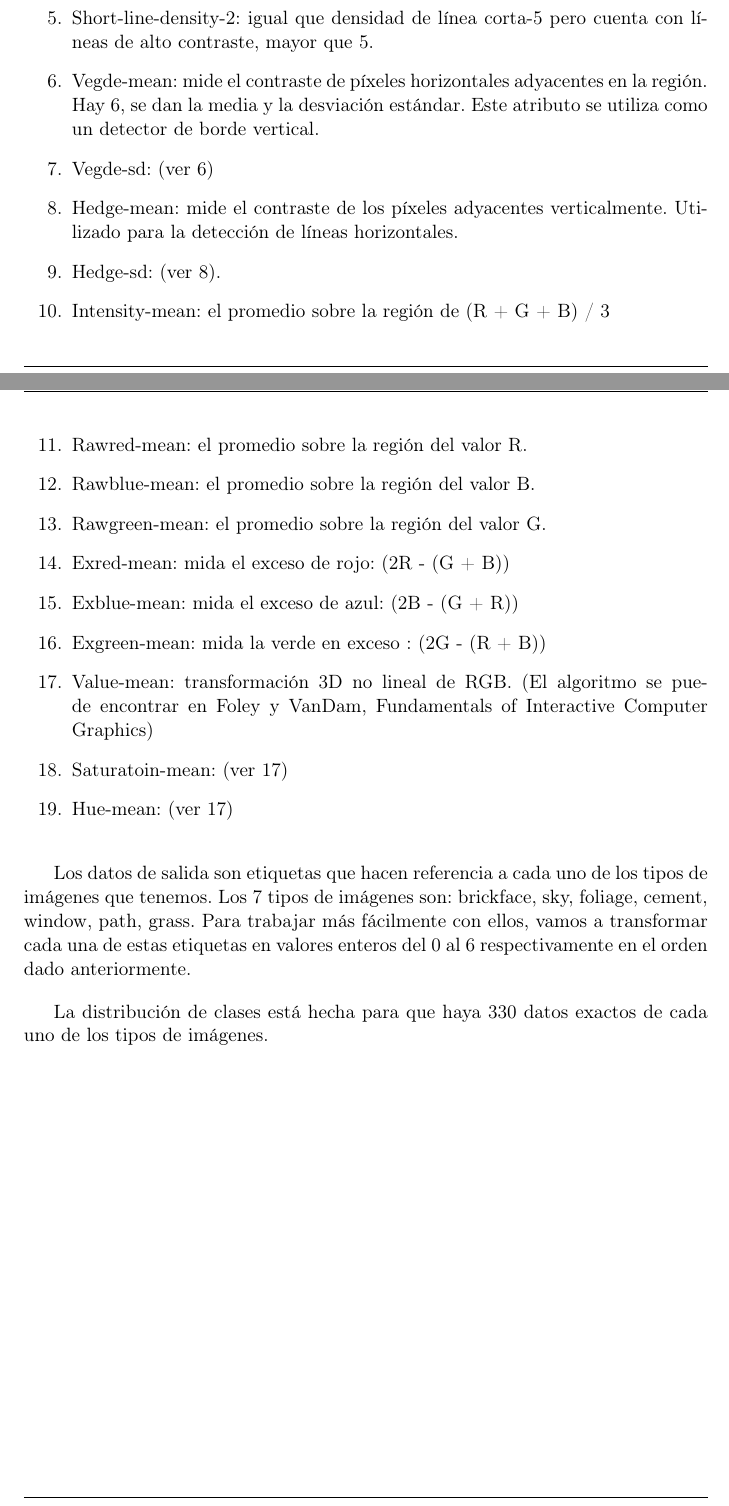
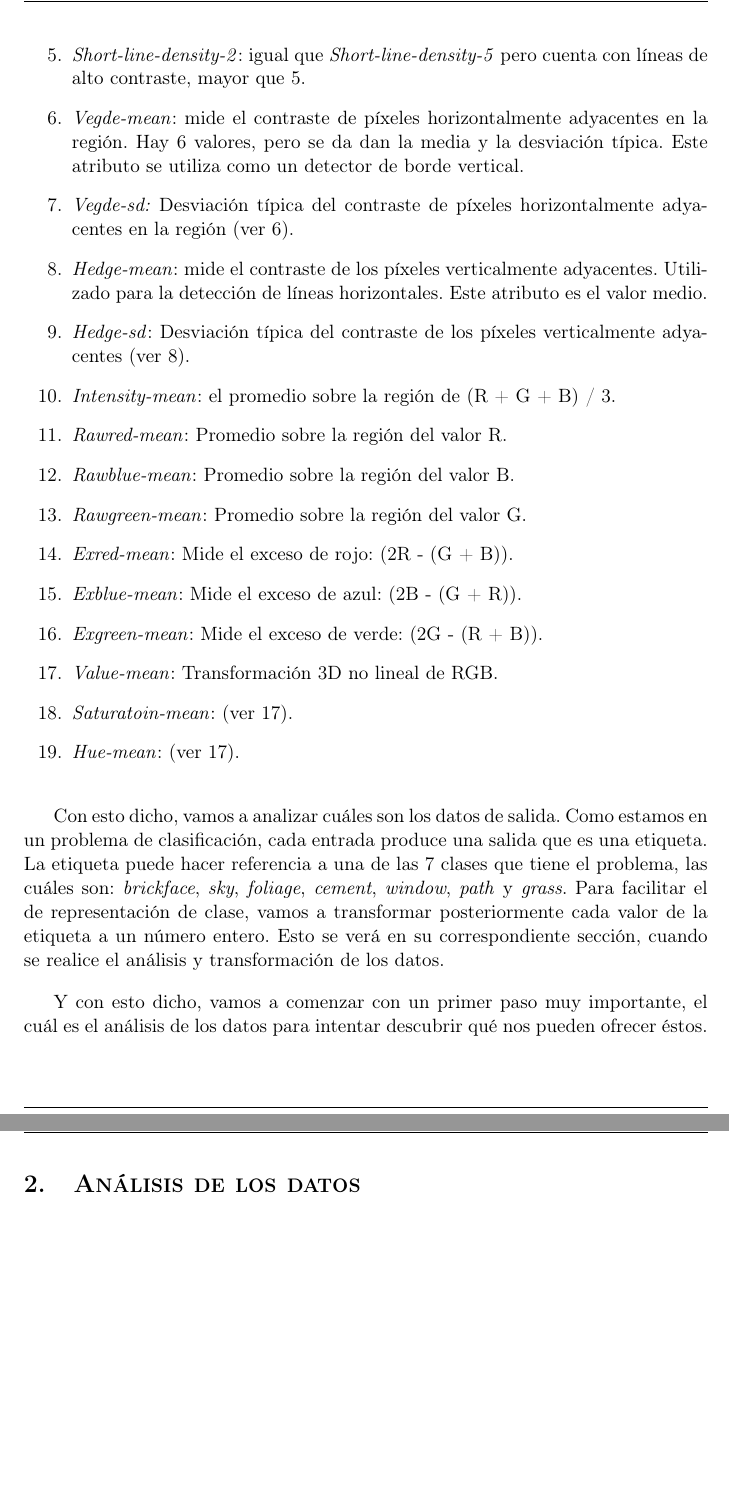
Before and after one commit to Vol0kin/aa-proyecto, a LaTeX document (doc/memoria.tex): two parts of pages 3 and 4 of 5 before the commit and two parts of pages 4 and 5 of 6 after it, joined at a grey line, cut so that both start at the same text, the shorter picture padded with empty space. Compiled offline with pdfLaTeX.

Commit message:
Updated problem description.

```diff
--- a/doc/memoria.tex
+++ b/doc/memoria.tex
@@ -94,15 +106,0 @@ Veamos ahora a qué pertenece cada una de las 19 características mencionadas an
-	\item Short-line-density-2: igual que densidad de línea corta-5 pero cuenta con líneas de alto contraste, mayor que 5.
-	\item Vegde-mean: mide el contraste de píxeles horizontales adyacentes en la región. Hay 6, se dan la media y la desviación estándar. Este atributo se utiliza como un detector de borde vertical.
-	\item Vegde-sd: (ver 6)
-	\item Hedge-mean: mide el contraste de los píxeles adyacentes verticalmente. Utilizado para la detección de líneas horizontales.
-	\item Hedge-sd: (ver 8).
-	\item Intensity-mean: el promedio sobre la región de (R + G + B) / 3
-	\item Rawred-mean: el promedio sobre la región del valor R.
-	\item Rawblue-mean: el promedio sobre la región del valor B.
-	\item Rawgreen-mean: el promedio sobre la región del valor G.
-	\item Exred-mean: mida el exceso de rojo: (2R - (G + B))
-	\item Exblue-mean: mida el exceso de azul: (2B - (G + R))
-	\item Exgreen-mean: mida la verde en exceso : (2G - (R + B))
-	\item Value-mean: transformación 3D no lineal de RGB. (El algoritmo se puede encontrar en Foley y VanDam, Fundamentals of Interactive Computer Graphics)
-	\item Saturatoin-mean: (ver 17)
-	\item Hue-mean: (ver 17)
@@ -109,9 +112,35 @@ Veamos ahora a qué pertenece cada una de las 19 características mencionadas an
+	\item \textit{Short-line-density-2}: igual que \textit{Short-line-density-5} pero cuenta con líneas de alto contraste,
+	mayor que 5.
+	\item \label{it:vegde} \textit{Vegde-mean}: mide el contraste de píxeles horizontalmente adyacentes en la región. Hay 6 valores,
+	pero se da dan la media y la desviación típica. Este atributo se utiliza como un detector de borde vertical.
+	\item \textit{Vegde-sd:} Desviación típica del contraste de píxeles horizontalmente adyacentes en la región (ver \ref{it:vegde}).
+	\item \label{it:hedge} \textit{Hedge-mean}: mide el contraste de los píxeles verticalmente adyacentes.
+	Utilizado para la detección de líneas horizontales. Este atributo es el valor medio.
+	\item \textit{Hedge-sd}: Desviación típica del contraste de los píxeles verticalmente adyacentes (ver \ref{it:hedge}).
+	\item \textit{Intensity-mean}: el promedio sobre la región de (R + G + B) / 3.
+	\item \textit{Rawred-mean}: Promedio sobre la región del valor R.
+	\item \textit{Rawblue-mean}: Promedio sobre la región del valor B.
+	\item \textit{Rawgreen-mean}: Promedio sobre la región del valor G.
+	\item \textit{Exred-mean}: Mide el exceso de rojo: (2R - (G + B)).
+	\item \textit{Exblue-mean}: Mide el exceso de azul: (2B - (G + R)).
+	\item \textit{Exgreen-mean}: Mide el exceso de verde: (2G - (R + B)).
+	\item \label{it:value} \textit{Value-mean}: Transformación 3D no lineal de RGB.
+	\item \textit{Saturatoin-mean}: (ver \ref{it:value}).
+	\item \textit{Hue-mean}: (ver \ref{it:value}).
 \end{enumerate}
 
-Los datos de salida son etiquetas que hacen referencia a cada uno de los tipos de imágenes que tenemos. Los 7 tipos de imágenes son: brickface, sky, foliage, cement, window, path, grass. Para trabajar más fácilmente con ellos, vamos a transformar cada una de estas etiquetas en valores enteros del 0 al 6 respectivamente en el orden dado anteriormente.
+Con esto dicho, vamos a analizar cuáles son los datos de salida. Como estamos en un problema de clasificación, cada entrada
+produce una salida que es una etiqueta. La etiqueta puede hacer referencia a una de las 7 clases que tiene el problema, las cuáles
+son: \textit{brickface}, \textit{sky}, \textit{foliage}, \textit{cement}, \textit{window}, \textit{path} y \textit{grass}.
+Para facilitar el de representación de clase, vamos a transformar posteriormente cada valor de la etiqueta a un número entero. Esto
+se verá en su correspondiente sección, cuando se realice el análisis y transformación de los datos.
 
-La distribución de clases está hecha para que haya 330 datos exactos de cada uno de los tipos de imágenes.
+Y con esto dicho, vamos a comenzar con un primer paso muy importante, el cuál es el análisis de los datos para intentar descubrir
+qué nos pueden ofrecer éstos.
 
+\newpage
+
+\section{\textsc{Análisis de los datos}}
 
 \newpage
 
```
Also changed, not shown: doc/memoria.pdf, doc/memoria.tex (38 more changed lines).
